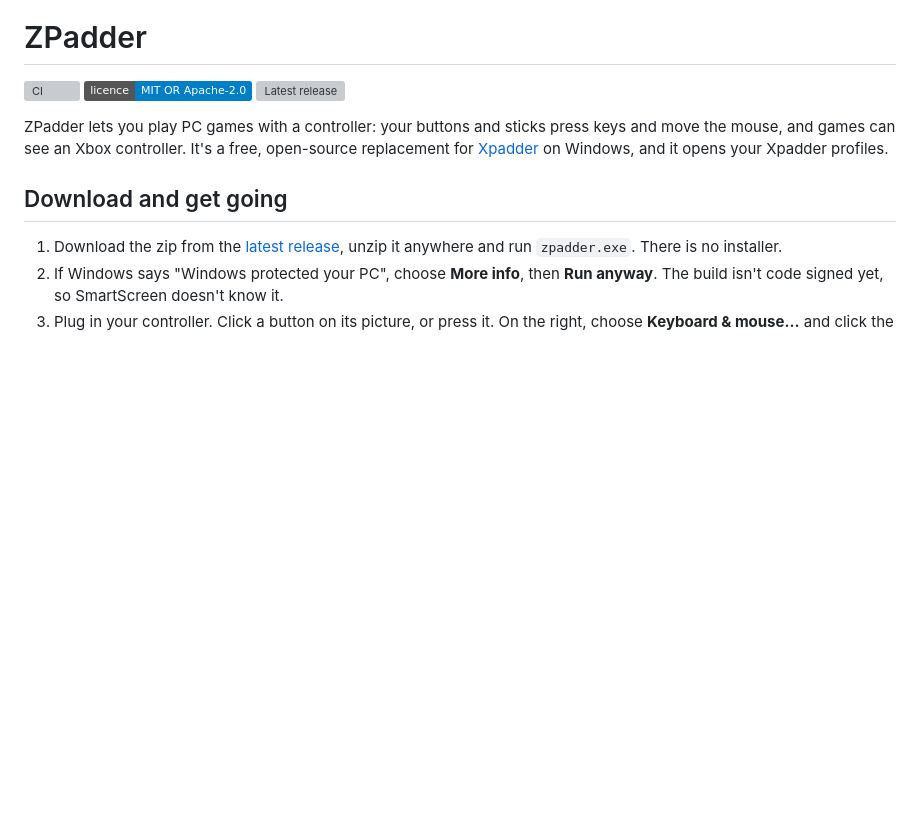
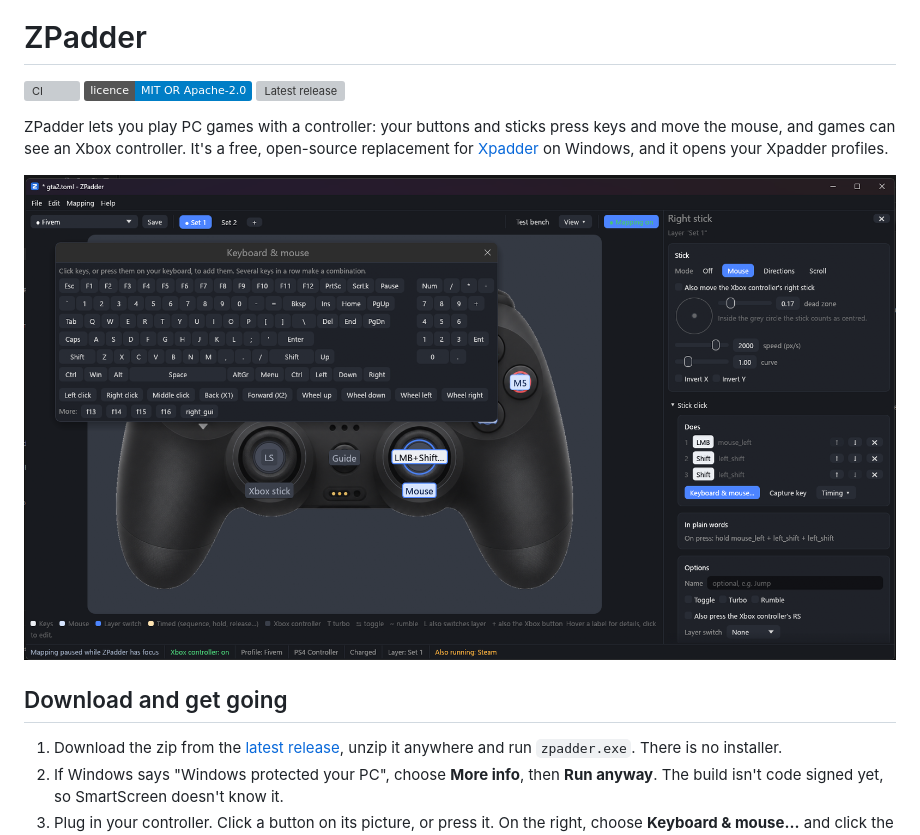
Before and after one commit to ZayshaaCodes/zPadder, a Markdown page: README.md, the part around the change. GitHub-like rendering; pictures changed too: docs/images/zpadder.png (added); badges without logos; blank space fills up the shorter version; grey boxes are pictures that could not be loaded.

Commit message:
Add main window screenshot to README
Co-Authored-By: Claude Sonnet 5.5 <noreply@anthropic.com>

```diff
--- a/README.md
+++ b/README.md
@@ -7,6 +7,8 @@
 ZPadder lets you play PC games with a controller: your buttons and sticks press keys and move the
 mouse, and games can see an Xbox controller. It's a free, open-source replacement for
 [Xpadder](https://xpadder.com/) on Windows, and it opens your Xpadder profiles.
+
+![ZPadder's main window: a controller picture with each button's mapping on it, the key picker open, and the right stick's settings on the right](docs/images/zpadder.png)
 
 ## Download and get going
 
```
